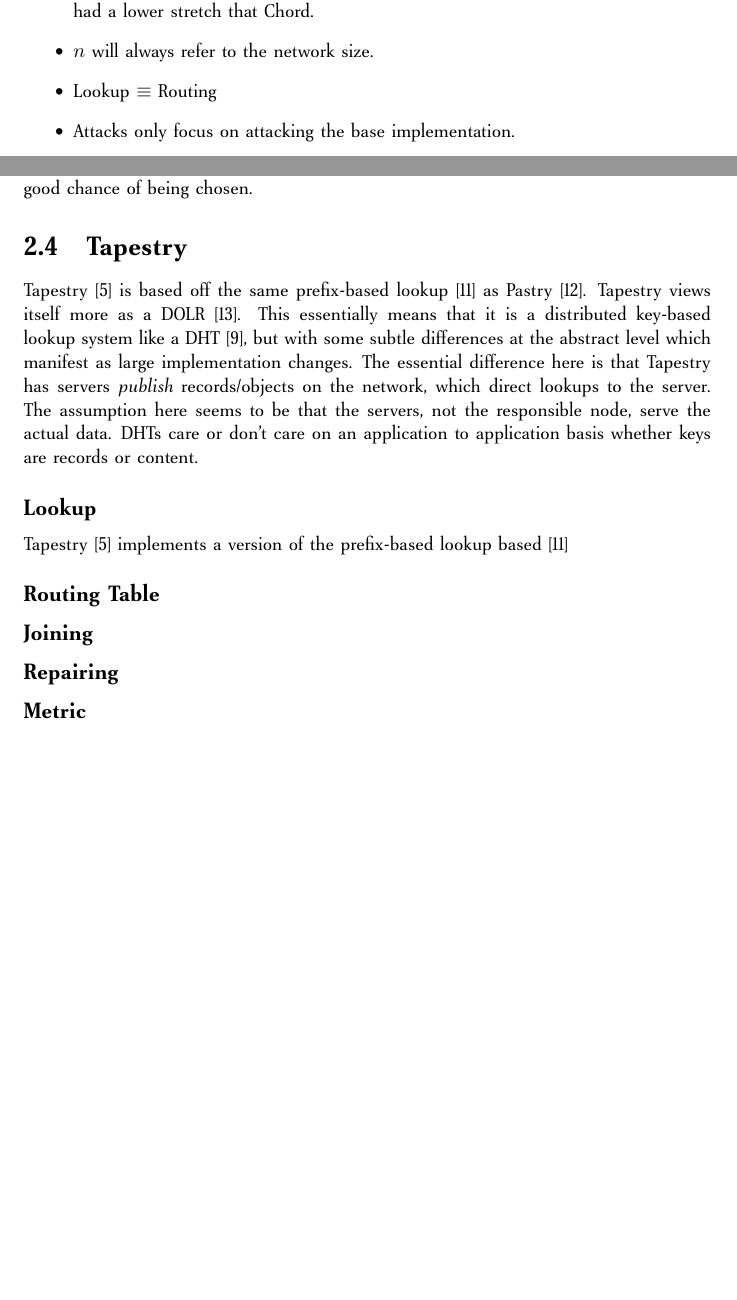
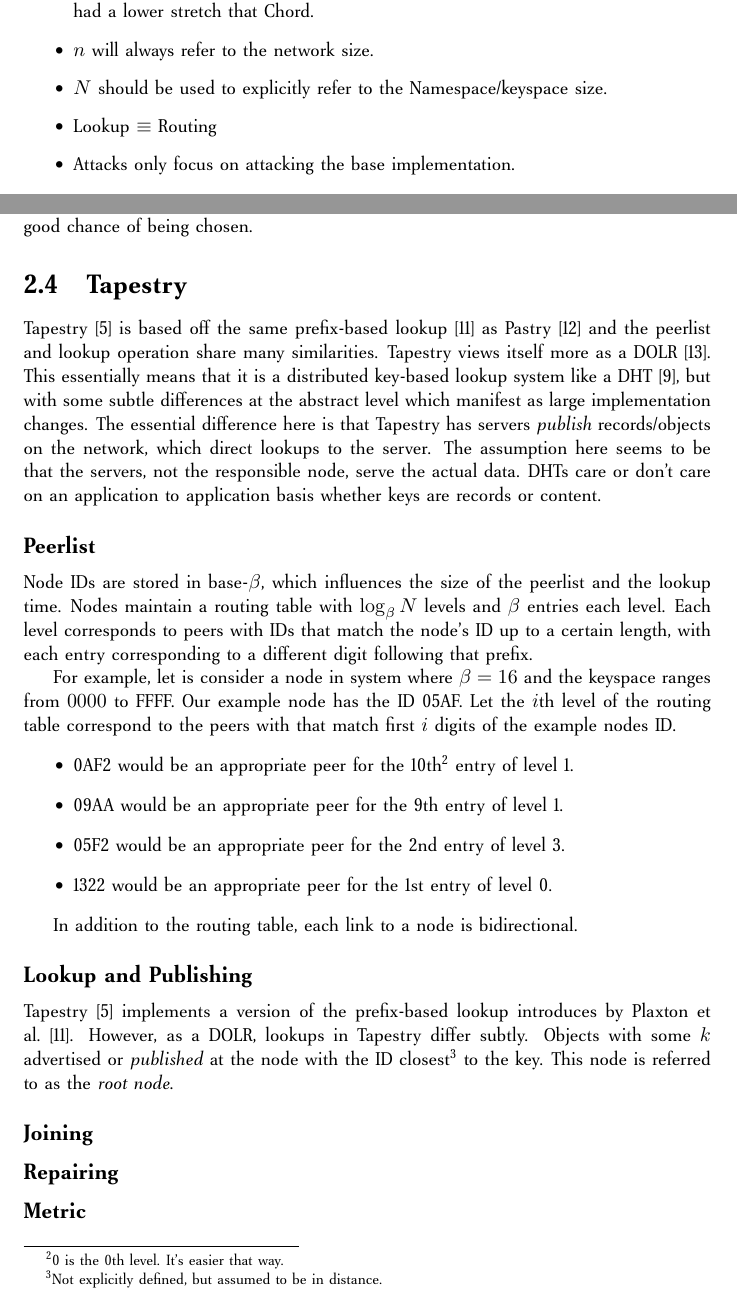
Before and after one commit to abrosen/notes, a LaTeX thesis (summaries/dht.tex): two parts of pages 11 and 14 of 25, joined at a grey line, cut so that both start at the same text, the shorter picture padded with empty space. Compiled offline with pdfLaTeX.

Commit message:
Routing table for Tapestry done

```diff
--- a/summaries/dht.tex
+++ b/summaries/dht.tex
@@ -253,8 +253,10 @@ One possible way:  Most DHTs store node information in a tuple: (ID, ip, port).
 \begin{itemize}
 	\item \textbf{Stretch} \cite{hildrum2004distributed} - The ratio of distance traveled by the lookup compared to the actual lookup distance. Our VHash experiments were some about determining that VHash had a lower stretch that Chord.
 	\item $n$ will always refer to the network size.
+	\item $N$ should be used to explicitly refer to the Namespace/keyspace size.
 	\item Lookup $\equiv $ Routing
 	\item Attacks only focus on attacking the base implementation.
+
 
 \end{itemize}
 
@@ -369,7 +371,7 @@ Eclipse attack would basically work like this -  when a node asks the malicious
 
 
 \section{Tapestry}
-Tapestry \cite{tapestry} is based off the same prefix-based lookup \cite{prr}  as Pastry \cite{pastry}.
+Tapestry \cite{tapestry} is based off the same prefix-based lookup \cite{prr} as Pastry \cite{pastry} and the peerlist and lookup operation share many similarities.
 Tapestry views itself more as a DOLR \cite{dolr}.
 This essentially means that it is a distributed key-based lookup system like a DHT \cite{hildrum2004distributed}, but with some subtle differences at the abstract level which manifest as large implementation changes.
 The essential difference here is that Tapestry has servers \textit{publish} records/objects on the network, which direct lookups to the server.
@@ -377,9 +379,34 @@ The assumption here seems to be that the servers, not the responsible node, serv
 DHTs care or don't care on an application to application basis whether keys are records or content.
 
 
-\subsection*{Lookup}
-Tapestry \cite{tapestry} implements a version  of the prefix-based lookup based \cite{prr}
-\subsection*{Routing Table}
+
+
+\subsection*{Peerlist}
+Node IDs are stored in base-$\beta$, which influences the size of the peerlist and the lookup time.
+Nodes maintain a routing table with $\log_{\beta}N$ levels and $\beta$ entries each level.
+Each level corresponds to peers with IDs that match the node's ID up to a certain length, with each entry corresponding to a different digit following that prefix.
+
+For example, let is consider a node in system where $\beta = 16 $ and the keyspace ranges from $0000$ to FFFF.
+Our example node has the ID 05AF.
+Let the $i$th level of the routing table correspond to the peers with that match first $i$ digits of the example nodes ID.
+\begin{itemize}
+	\item 0AF2 would be an appropriate peer for the 10th\footnote{0 is the 0th level.  It's easier that way.} entry of level 1.
+	\item 09AA would be an appropriate peer for the 9th entry of level 1.
+	\item 05F2 would be an appropriate peer for the 2nd entry of level 3.
+	\item 1322 would be an appropriate peer for the 1st entry of level 0.
+\end{itemize}
+
+In addition to the routing table, each link to a node is bidirectional.
+
+
+\subsection*{Lookup and Publishing}
+Tapestry \cite{tapestry} implements a version of the prefix-based lookup introduces by Plaxton et al.\ \cite{prr}.
+However, as a DOLR, lookups in Tapestry differ subtly.
+Objects with some $k$ advertised or \textit{published} at the node with the ID closest\footnote{Not explicitly defined, but assumed to be in distance.} to the key.
+This node is referred to as the \textit{root node}.
+
+
+
 
 
 \subsection*{Joining}
```
Also changed, not shown: summaries/dht.pdf.
